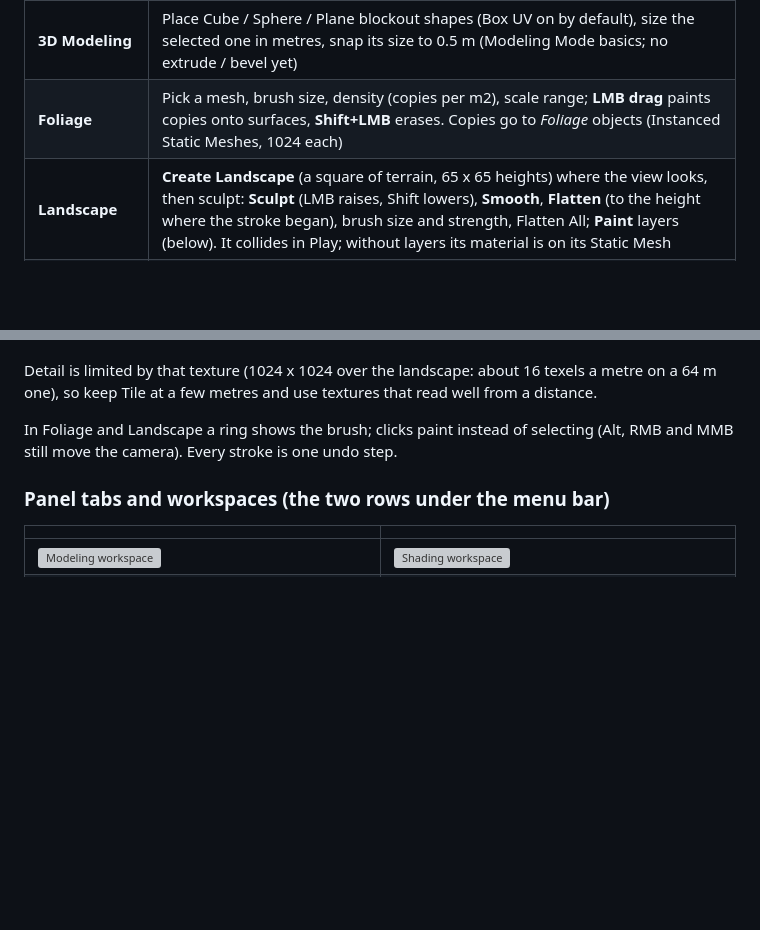
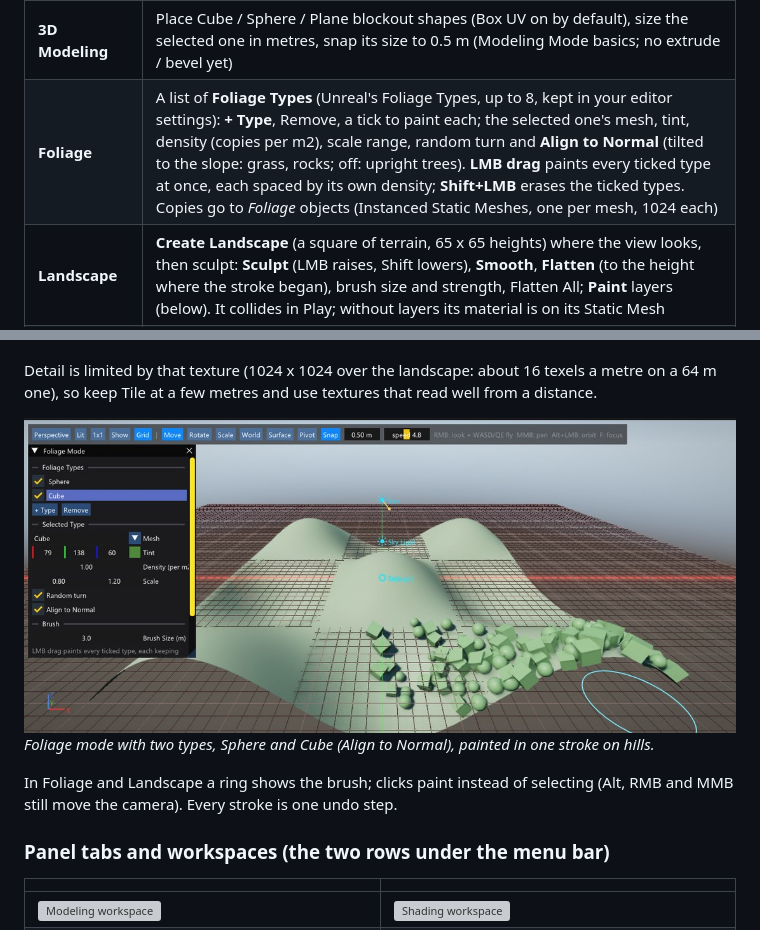
Before and after one commit to Kittakin-Studios/LSD_Engine, a Markdown page: docs/MANUAL.md, 2 parts joined by grey strips. Rendered like a GitHub page; pictures changed too: docs/images/mode_foliage_types.jpg (added); blank space fills up the shorter version; grey boxes are pictures that could not be loaded.

```diff
--- a/docs/MANUAL.md
+++ b/docs/MANUAL.md
@@ -134,7 +134,7 @@ The tab then reads e.g. *Level: Landscape*, and the mode's tools open in a panel
 | Mode | What it does (Unreal) |
 | --- | --- |
 | **3D Modeling** | Place Cube / Sphere / Plane blockout shapes (Box UV on by default), size the selected one in metres, snap its size to 0.5 m (Modeling Mode basics; no extrude / bevel yet) |
-| **Foliage** | Pick a mesh, brush size, density (copies per m2), scale range; **LMB drag** paints copies onto surfaces, **Shift+LMB** erases. Copies go to *Foliage* objects (Instanced Static Meshes, 1024 each) |
+| **Foliage** | A list of **Foliage Types** (Unreal's Foliage Types, up to 8, kept in your editor settings): **+ Type**, Remove, a tick to paint each; the selected one's mesh, tint, density (copies per m2), scale range, random turn and **Align to Normal** (tilted to the slope: grass, rocks; off: upright trees). **LMB drag** paints every ticked type at once, each spaced by its own density; **Shift+LMB** erases the ticked types. Copies go to *Foliage* objects (Instanced Static Meshes, one per mesh, 1024 each) |
 | **Landscape** | **Create Landscape** (a square of terrain, 65 x 65 heights) where the view looks, then sculpt: **Sculpt** (LMB raises, Shift lowers), **Smooth**, **Flatten** (to the height where the stroke began), brush size and strength, Flatten All; **Paint** layers (below). It collides in Play; without layers its material is on its Static Mesh |
 | **Animation Sequence** | Your Timelines (double-click to edit), New Timeline, a button to the Animation workspace (Sequencer) |
 | **PCG** | **Add PCG Volume**: a box that scatters copies of a mesh on the surfaces inside it by rules in Details (mesh, density per 100 m2, seed, max slope, scale range, random turn, align to surface). Move, size or change it and it rebuilds; the copies are in *<volume>_Output* |
@@ -156,6 +156,9 @@ The tab then reads e.g. *Level: Landscape*, and the mode's tools open in a panel
 
 Detail is limited by that texture (1024 x 1024 over the landscape: about 16 texels a metre on a 64 m
 one), so keep Tile at a few metres and use textures that read well from a distance.
+
+![Foliage Types](images/mode_foliage_types.jpg)
+*Foliage mode with two types, Sphere and Cube (Align to Normal), painted in one stroke on hills.*
 
 In Foliage and Landscape a ring shows the brush; clicks paint instead of selecting (Alt, RMB and MMB
 still move the camera). Every stroke is one undo step.
```
Also changed, not shown: docs/BACKLOG.md (+1 -1 lines), 2 other files.
